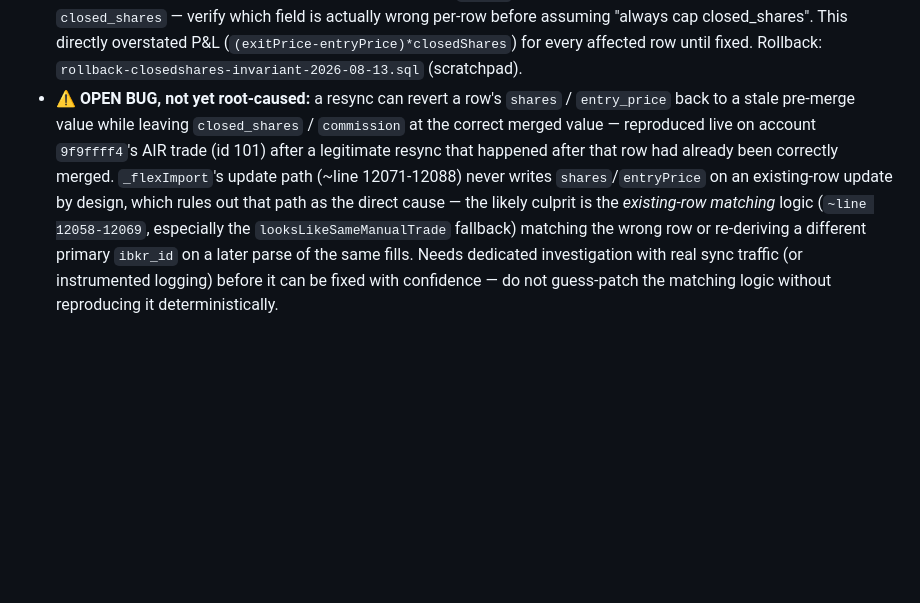
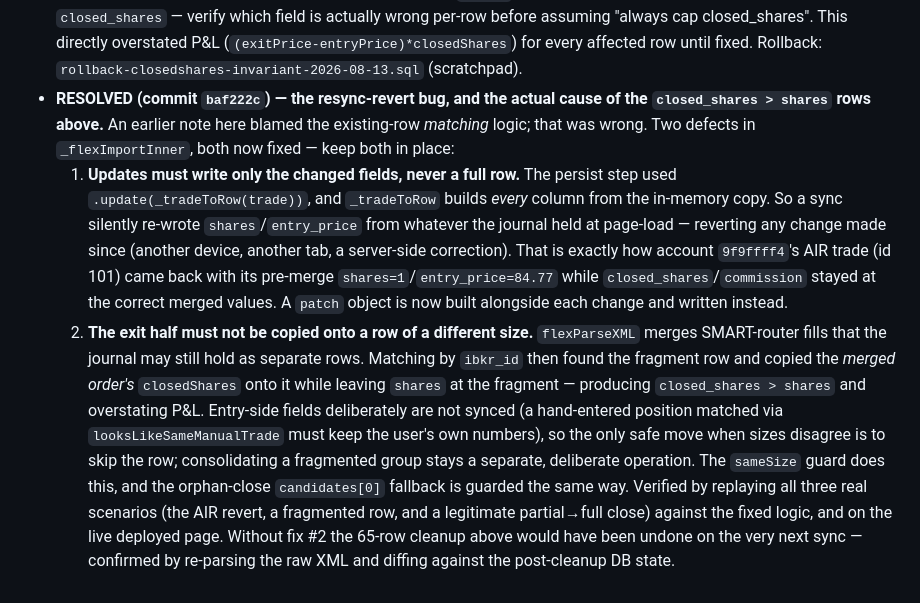
Before and after one commit to davidtheking28-oss/trading-journal, a Markdown page: CLAUDE.md, the part around the change. GitHub-like rendering; blank space fills up the shorter version.

Commit message:
docs: correct the resync-revert diagnosis — full-row write + missing size guard

```diff
--- a/CLAUDE.md
+++ b/CLAUDE.md
@@ -115,16 +115,32 @@ unlike this one — push it manually).
   This directly overstated P&L (`(exitPrice-entryPrice)*closedShares`) for
   every affected row until fixed. Rollback:
   `rollback-closedshares-invariant-2026-08-13.sql` (scratchpad).
-- **⚠️ OPEN BUG, not yet root-caused:** a resync can revert a row's `shares`
-  / `entry_price` back to a stale pre-merge value while leaving
-  `closed_shares` / `commission` at the correct merged value — reproduced
-  live on account `9f9ffff4`'s AIR trade (id 101) after a legitimate resync
-  that happened after that row had already been correctly merged. `_flexImport`'s
-  update path (~line 12071-12088) never writes `shares`/`entryPrice` on an
-  existing-row update by design, which rules out that path as the direct
-  cause — the likely culprit is the *existing-row matching* logic (`~line
-  12058-12069`, especially the `looksLikeSameManualTrade` fallback) matching
-  the wrong row or re-deriving a different primary `ibkr_id` on a later parse
-  of the same fills. Needs dedicated investigation with real sync traffic
-  (or instrumented logging) before it can be fixed with confidence — do not
-  guess-patch the matching logic without reproducing it deterministically.
+- **RESOLVED (commit `baf222c`) — the resync-revert bug, and the actual cause
+  of the `closed_shares > shares` rows above.** An earlier note here blamed
+  the existing-row *matching* logic; that was wrong. Two defects in
+  `_flexImportInner`, both now fixed — keep both in place:
+  1. **Updates must write only the changed fields, never a full row.** The
+     persist step used `.update(_tradeToRow(trade))`, and `_tradeToRow` builds
+     *every* column from the in-memory copy. So a sync silently re-wrote
+     `shares`/`entry_price` from whatever the journal held at page-load —
+     reverting any change made since (another device, another tab, a
+     server-side correction). That is exactly how account `9f9ffff4`'s AIR
+     trade (id 101) came back with its pre-merge `shares=1`/`entry_price=84.77`
+     while `closed_shares`/`commission` stayed at the correct merged values.
+     A `patch` object is now built alongside each change and written instead.
+  2. **The exit half must not be copied onto a row of a different size.**
+     `flexParseXML` merges SMART-router fills that the journal may still hold
+     as separate rows. Matching by `ibkr_id` then found the fragment row and
+     copied the *merged order's* `closedShares` onto it while leaving `shares`
+     at the fragment — producing `closed_shares > shares` and overstating
+     P&L. Entry-side fields deliberately are not synced (a hand-entered
+     position matched via `looksLikeSameManualTrade` must keep the user's own
+     numbers), so the only safe move when sizes disagree is to skip the row;
+     consolidating a fragmented group stays a separate, deliberate operation.
+     The `sameSize` guard does this, and the orphan-close `candidates[0]`
+     fallback is guarded the same way.
+  Verified by replaying all three real scenarios (the AIR revert, a fragmented
+  row, and a legitimate partial→full close) against the fixed logic, and on
+  the live deployed page. Without fix #2 the 65-row cleanup above would have
+  been undone on the very next sync — confirmed by re-parsing the raw XML and
+  diffing against the post-cleanup DB state.
```
